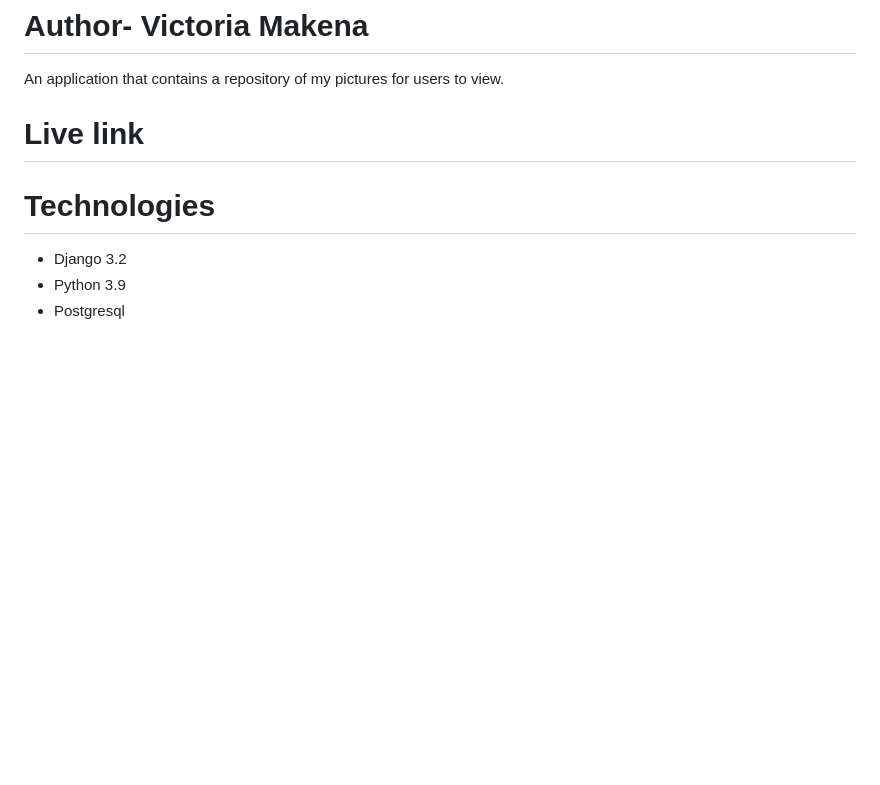
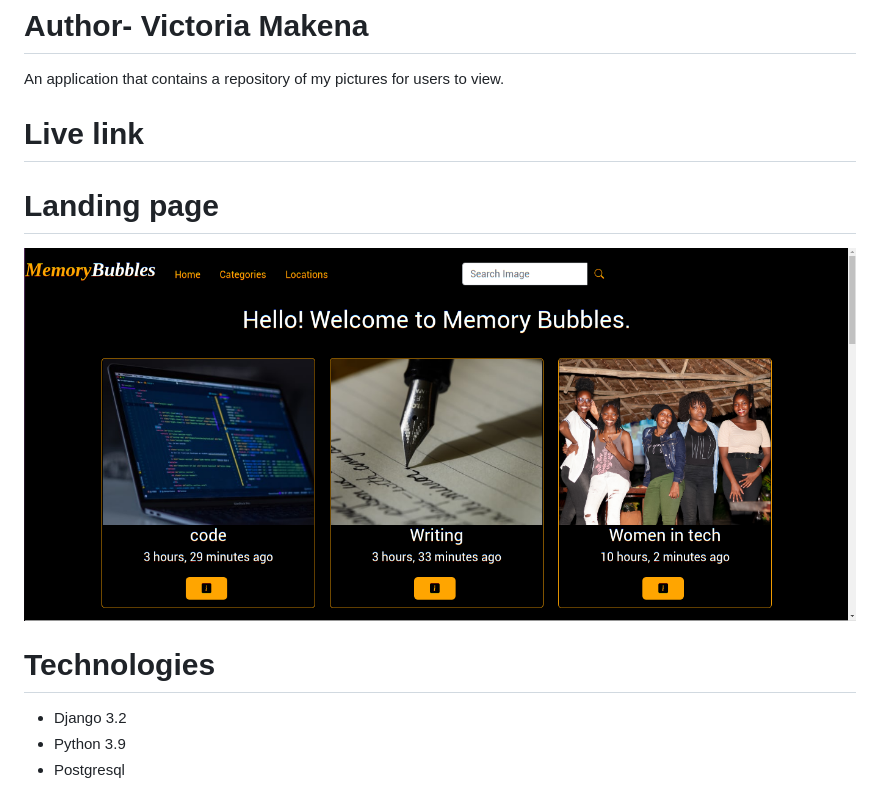
Before and after one commit to tori-bot/memory-bubbles, a Markdown page: README.md, the part around the change. Rendered like a GitHub page; pictures changed too: static/images/Screenshot_2022-05-30_11-12-33.png (added); blank space fills up the shorter version.

```diff
--- a/README.md
+++ b/README.md
@@ -5,6 +5,8 @@ An application that contains a repository of my pictures for users to view.
 
 # Live link
 
+# Landing page
+![Memory Bubbles landing page](static/images/Screenshot_2022-05-30_11-12-33.png)
 # Technologies
 * Django 3.2
 * Python 3.9
```
Also changed, not shown: 3 other files.
